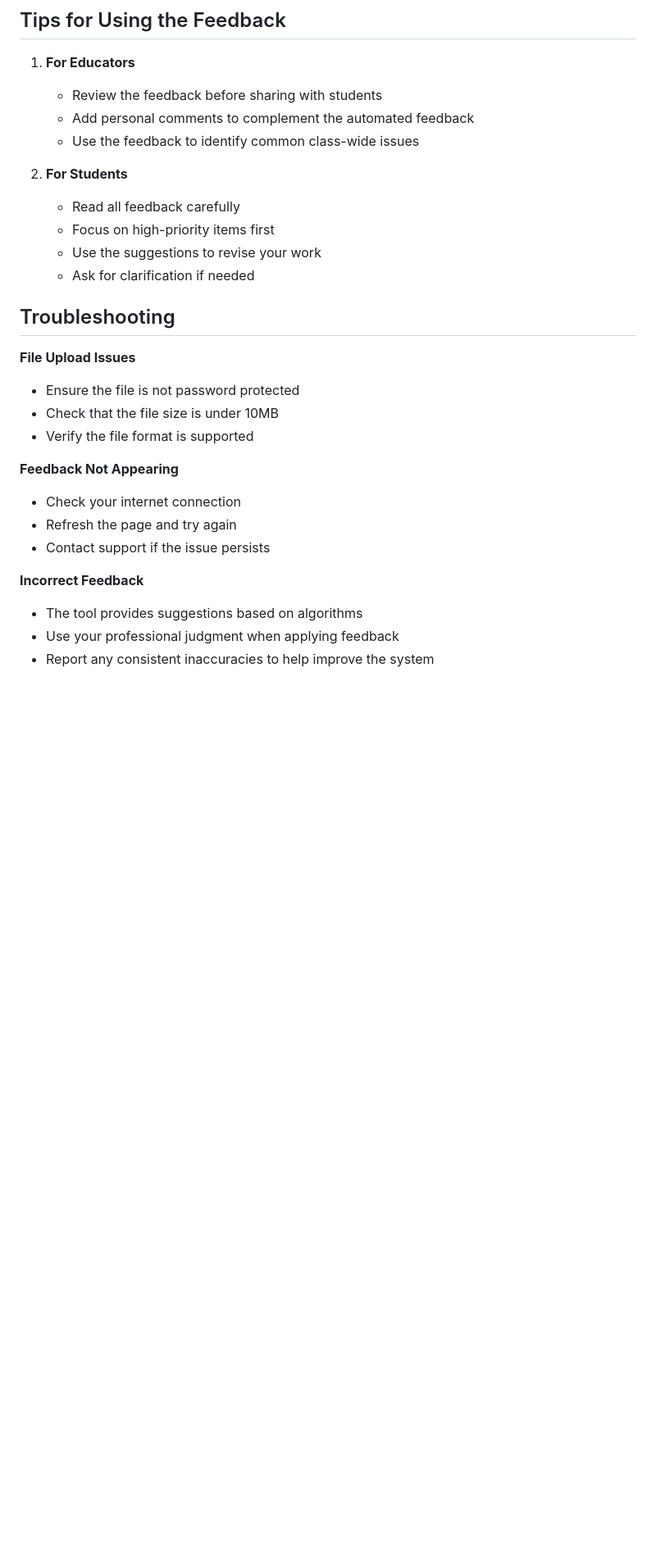
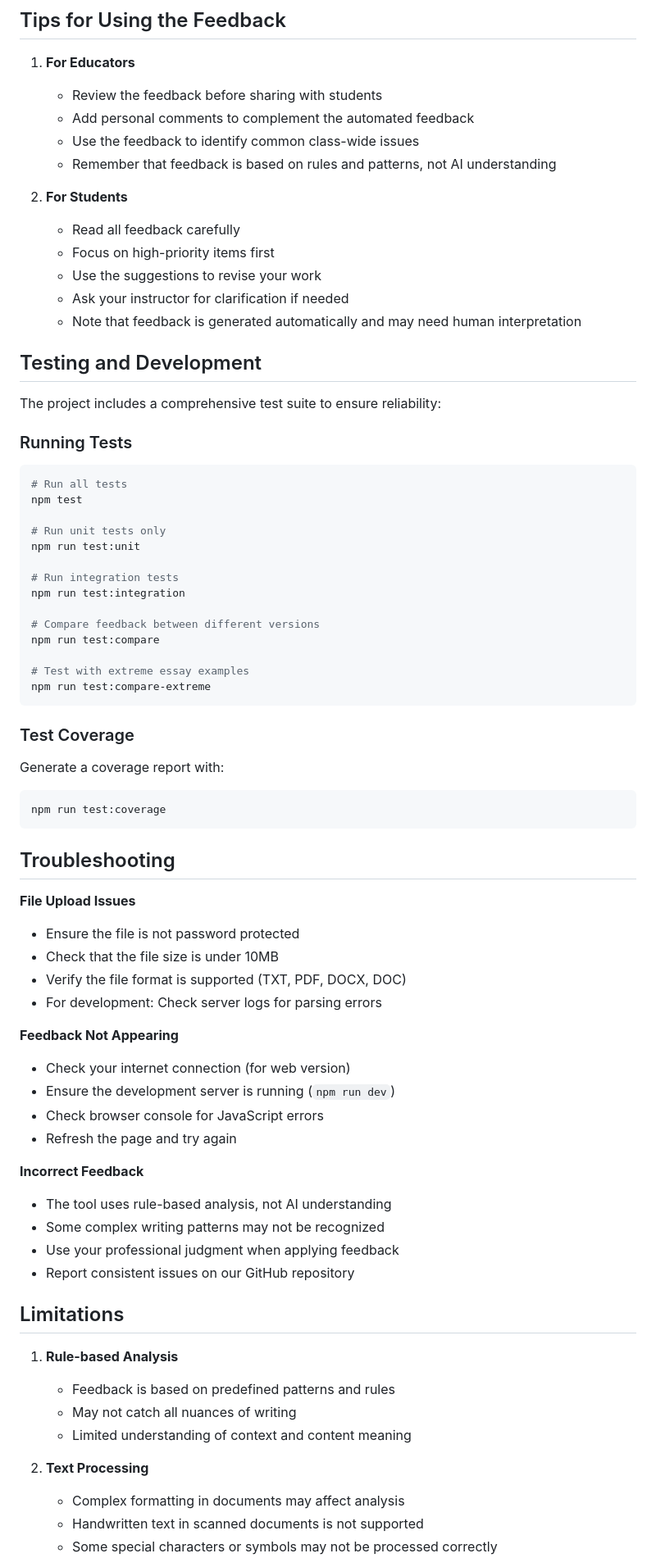
Before and after one commit to krdpk17/teachbetter, a Markdown page: USER_GUIDE.md, the part around one of its changes. Shown at 82% size. GitHub-like rendering; blank space fills up the shorter version.

````diff
--- a/USER_GUIDE.md
+++ b/USER_GUIDE.md
@@ -126,26 +144,72 @@ Personalized feedback suggestions are provided in three categories:
    - Review the feedback before sharing with students
    - Add personal comments to complement the automated feedback
    - Use the feedback to identify common class-wide issues
+   - Remember that feedback is based on rules and patterns, not AI understanding
 
 2. **For Students**
    - Read all feedback carefully
    - Focus on high-priority items first
    - Use the suggestions to revise your work
-   - Ask for clarification if needed
+   - Ask your instructor for clarification if needed
+   - Note that feedback is generated automatically and may need human interpretation
+
+## Testing and Development
+
+The project includes a comprehensive test suite to ensure reliability:
+
+### Running Tests
+```bash
+# Run all tests
+npm test
+
+# Run unit tests only
+npm run test:unit
+
+# Run integration tests
+npm run test:integration
+
+# Compare feedback between different versions
+npm run test:compare
+
+# Test with extreme essay examples
+npm run test:compare-extreme
+```
+
+### Test Coverage
+Generate a coverage report with:
+```bash
+npm run test:coverage
+```
 
 ## Troubleshooting
 
 **File Upload Issues**
 - Ensure the file is not password protected
 - Check that the file size is under 10MB
-- Verify the file format is supported
+- Verify the file format is supported (TXT, PDF, DOCX, DOC)
+- For development: Check server logs for parsing errors
 
 **Feedback Not Appearing**
-- Check your internet connection
+- Check your internet connection (for web version)
+- Ensure the development server is running (`npm run dev`)
+- Check browser console for JavaScript errors
 - Refresh the page and try again
-- Contact support if the issue persists
 
 **Incorrect Feedback**
-- The tool provides suggestions based on algorithms
+- The tool uses rule-based analysis, not AI understanding
+- Some complex writing patterns may not be recognized
 - Use your professional judgment when applying feedback
-- Report any consistent inaccuracies to help improve the system
+- Report consistent issues on our GitHub repository
+
+## Limitations
+
+1. **Rule-based Analysis**
+   - Feedback is based on predefined patterns and rules
+   - May not catch all nuances of writing
+   - Limited understanding of context and content meaning
+
+2. **Text Processing**
+   - Complex formatting in documents may affect analysis
+   - Handwritten text in scanned documents is not supported
+   - Some special characters or symbols may not be processed correctly
+
````
Also changed, not shown: other parts of USER_GUIDE.md (+35 -13 lines), README.md (+27 -8 lines).
